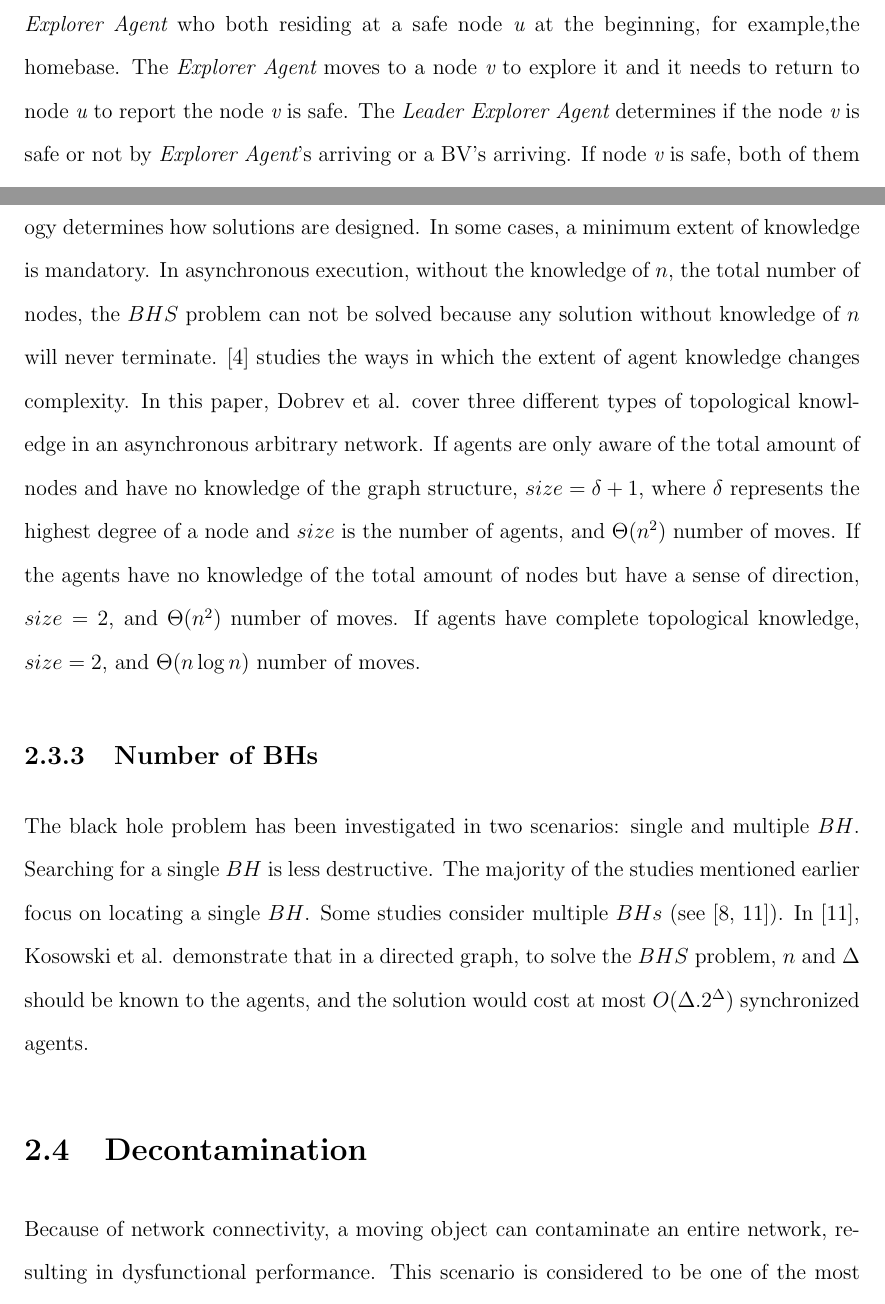
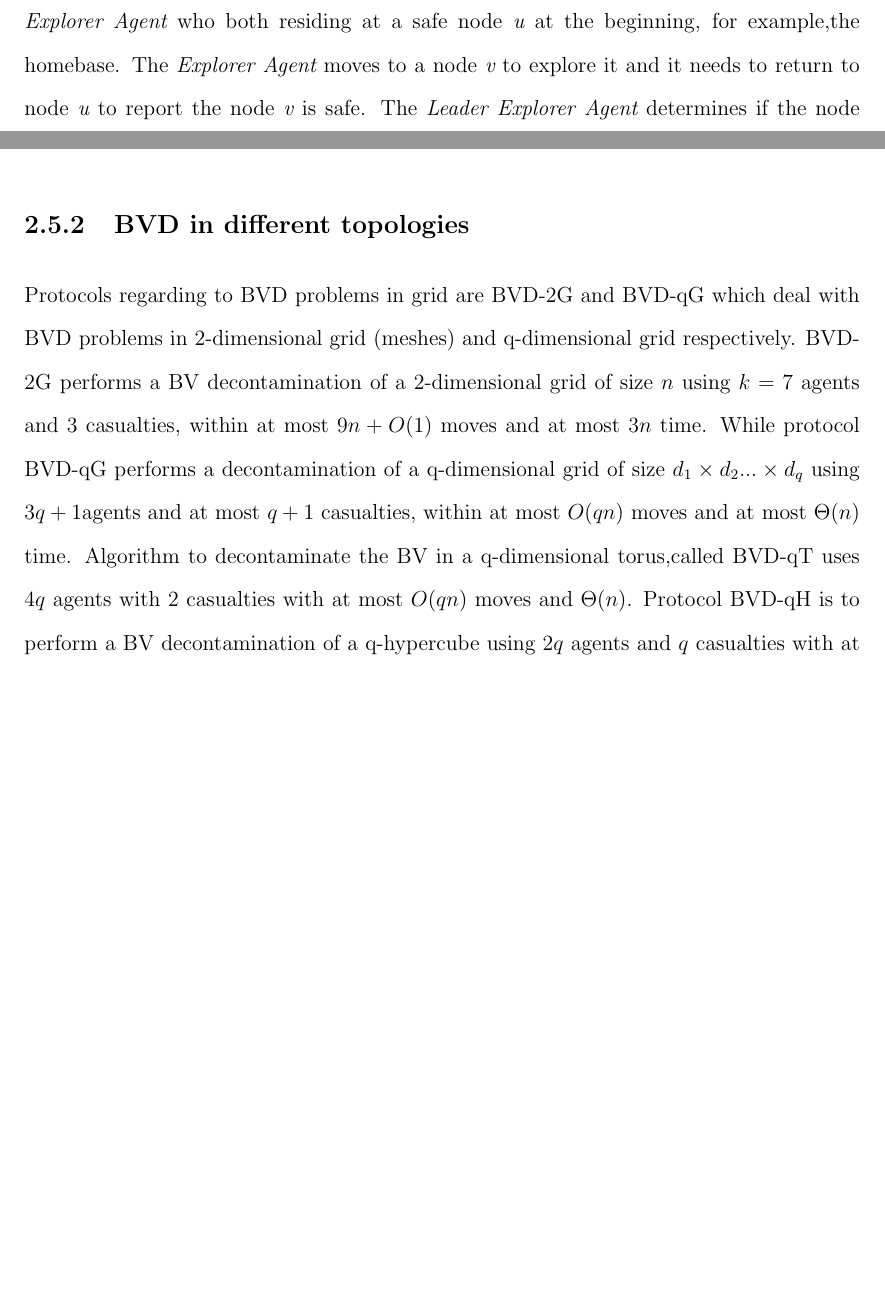
Before and after one commit to ChickPlane/coco_thesis_drafts, a LaTeX thesis (uottawa-thesis.tex, which reads parts/chapter2.tex): two parts of pages 15 and 18 of 87 before the commit and two parts of pages 17 and 18 of 87 after it, joined at a grey line, cut so that both start at the same text, the shorter picture padded with empty space. Compiled offline with pdfLaTeX.

Commit message:
chapter2_7

```diff
--- a/parts/chapter2.tex
+++ b/parts/chapter2.tex
@@ -18 +16,0 @@ The IC problem assumes that there is an intruder moves with an arbitrary speed f
-The BVD problem is first introduced by Cai at al. in cite{Cai}: A black virus is a  extraneous harmful process endowed with capabilities for destruction and spreading. The location of the initial BV(s) is known a priori. Like a BH, a BV destroy any agents arriving at the network where it resides. When that happen, the clones of the original BV spread to all it neighbouring nodes and remain inactive until an agent arrives. The BVD problem is to permanently remove any BVs in the network using a team of mobile agents. They proposed that the only way to decontaminate a BV is to surround all its neighbouring nodes and send an agent to the BV node. In this case, the node where the original BV resides is clean and all its clones are destroyed by the guarding agents in its neighbouring nodes.They have presented different protocols in various topologies: q-grid, q-torus, hypercudes in \cite{Cai} and arbitrary graph \cite{Cai1}. A basic idea of implementing the decontamination has also been propose by them assuming that the timing is asynchronous which divides the whole decontamination process into two part: '{\em shadowed exploration}' and '{\em surround and eliminate}'. In order to minimize the spread of the virus, they use a '{\em safe-exploration}' technique which is executed by at least two agents: the {\em Explorer Agent} and the {\em Leader Explorer Agent} who both residing at a safe node {\em u} at the beginning, for example,the homebase. The {\em Explorer Agent} moves to a node {\em v} to explore it and it needs to return to node {\em u} to report the node {\em v} is safe. The {\em Leader Explorer Agent} determines if the node {\em v} is safe or not by {\em Explorer Agent}'s arriving or a BV's arriving. If node {\em v} is safe, both of them move to node v. For the purpose of insuring monotonicity, at any point in time the already explored nodes must be protected so they are not be recontaminated again. After the BV is detected, the '{\em surround and eliminate}' begins. In this phase, some agents are employed to surround the new-formed BVs (the clones of the original BV) then some agents are sent to the clones to permanently destroy them. This is called the ?{\em Four-step Cautious Walk}' and is widely used in BVD problem with synchronous setting.
@@ -34,31 +35,14 @@ Chapter 2 ends
+The BVD problem is first introduced by Cai at al. in cite{Cai}: A black virus is a  extraneous harmful process endowed with capabilities for destruction and spreading. The location of the initial BV(s) is known a priori. Like a BH, a BV destroy any agents arriving at the network where it resides. When that happen, the clones of the original BV spread to all it neighbouring nodes and remain inactive until an agent arrives. The BVD problem is to permanently remove any BVs in the network using a team of mobile agents. They proposed that the only way to decontaminate a BV is to surround all its neighbouring nodes and send an agent to the BV node. In this case, the node where the original BV resides is clean and all its clones are destroyed by the guarding agents in its neighbouring nodes.They have presented different protocols in various topologies: q-grid, q-torus, hypercudes in \cite{Cai} and arbitrary graph \cite{Cai1}. A basic idea of implementing the decontamination has also been propose by them assuming that the timing is asynchronous which divides the whole decontamination process into two part: '{\em shadowed exploration}' and '{\em surround and eliminate}'. In order to minimize the spread of the virus, they use a '{\em safe-exploration}' technique which is executed by at least two agents: the {\em Explorer Agent} and the {\em Leader Explorer Agent} who both residing at a safe node {\em u} at the beginning, for example,the homebase. The {\em Explorer Agent} moves to a node {\em v} to explore it and it needs to return to node {\em u} to report the node {\em v} is safe. The {\em Leader Explorer Agent} determines if the node {\em v} is safe or not by {\em Explorer Agent}'s arriving or a BV's arriving. If node {\em v} is safe, both of them move to node v. For the purpose of insuring monotonicity, at any point in time the already explored nodes must be protected so they are not be recontaminated again. After the BV is detected, the '{\em surround and eliminate}' begins. In this phase, some agents are employed to surround the new-formed BVs (the clones of the original BV) then some agents are sent to the clones to permanently destroy them. This is called the '{\em Four-step Cautious Walk}' and is widely used in BVD problem with synchronous setting. Also, BVD problem in chordal ring has been discussed in
+\cite{Alotaibi}.
+
+\subsection{BVD in different topologies}
+Protocols regarding to BVD problems in grid are BVD-2G and BVD-qG which deal with BVD problems in 2-dimensional grid (meshes) and q-dimensional grid respectively. BVD-2G performs a BV decontamination of a 2-dimensional grid of size $n$ using $k=7$ agents and 3 casualties, within at most $9n+O(1)$ moves and at most $3n$ time. While protocol BVD-qG performs a decontamination of a q-dimensional grid of size $d_1\times d_2 ...\times d_q$ using $3q+1$agents and at most $q+1$ casualties, within at most $O(qn)$ moves and at most $\Theta$($n$) time. Algorithm to decontaminate the BV in a q-dimensional torus,called BVD-qT uses $4q$ agents with 2 casualties with at most $O(qn)$ moves and $\Theta$($n$). Protocol BVD-qH is to perform a BV decontamination of a q-hypercube using $2q$ agents and $q$ casualties with at most O($n\log n$) moves and $\Theta$($n$). In arbitrary graph (see \cite{Cai1}), two exploring protocols are presented: GREEDY EXPLORATION and THRESHOLD EXPLORATION. In GREEDY EXPLORATION,
+Chapter 2 end
 
 
+%\section{Decontamination}
 
-
-
-%\paragraph{Static or Dynamic }
-
-
-
-\paragraph{Topological Knowledge.}
-The degree of knowledge the agents have regarding the topology determines how solutions are designed. In some cases, a minimum extent of knowledge is mandatory. In asynchronous execution, without the knowledge of $n$, the total number of nodes, the $BHS$ problem can not be solved because any solution without knowledge of $n$ will never terminate. \cite{dobetal7} studies the ways in which the extent of agent knowledge changes complexity. In this paper, Dobrev et al. cover three different types of topological knowledge in an asynchronous arbitrary network.  If agents are only aware of the total amount of nodes and have no knowledge of the graph structure, $size=\delta+1$, where $\delta$ represents the highest degree of a node and $size$ is the number of agents, and $\Theta(n^2)$ number of moves. If the agents have no knowledge of the total amount of nodes but have a sense of direction,
-  $size=2$, and $\Theta(n^2)$ number of moves. If agents have complete topological knowledge, $size=2$, and $\Theta(n\log n)$ number of moves.
-
-
-
-\subsection{Number of BHs}
-The black hole problem has been investigated in two scenarios: single and multiple $BH$. Searching for a single $BH$ is less destructive. The majority of the studies mentioned earlier focus on locating a single $BH$. Some studies consider multiple $BHs$  (see \cite{kosetal16,floetal11}). In \cite{kosetal16}, Kosowski et al. demonstrate that in a  directed graph, to solve the $BHS$ problem, $n$ and $\Delta$ should be known to the agents, and the solution would cost at most $O(\Delta$.$ 2^{\Delta})$ synchronized agents.
-
-%where  $\Delta$ is the number of incident edges to the $BH$s.A different variation of this problem is discussed in \cite{floetal11}. Flocchini et al. investigate the $BHS$ problem in  a class of dynamic networks called  a subway, where agents move from one node to another through carriers. In this paper, they provide optimal algorithms to solve the $BHS$ problem if the agents are co-located or dispersed.
-
-
-
-
-
-
-\section{Decontamination}
-
-Because of network connectivity, a moving object can contaminate an entire network, resulting in dysfunctional performance. This scenario is considered to be one of the most critical threads in network security (ie.,  viruses and how they attack devices on the Internet). As a result, there is a need for a cleaning and protecting process ({\em Decontamination}). This problem has been extensively studied in graph theory under several names: graph search, intruder capture and decontamination. This problem was first introduced in 1967 by \cite{bre4}. The decontamination process can be conducted internally or externally. Internal decontamination allows a node to perform the task without external help. In other words, the nodes are able to decontaminate themselves locally. For example, running an Anti-virus program on an infected device could rid that device from viruses it got from the Internet. On the other hand, external decontamination requires external intervention, such as mobile agents. An agent decontaminates infected nodes by passing through them, yet the nodes are vulnerable to recontamination once the agents depart.
+%Because of network connectivity, a moving object can contaminate an entire network, resulting in dysfunctional performance. This scenario is considered to be one of the most critical threads in network security (ie.,  viruses and how they attack devices on the Internet). As a result, there is a need for a cleaning and protecting process ({\em Decontamination}). This problem has been extensively studied in graph theory under several names: graph search, intruder capture and decontamination. This problem was first introduced in 1967 by \cite{bre4}. The decontamination process can be conducted internally or externally. Internal decontamination allows a node to perform the task without external help. In other words, the nodes are able to decontaminate themselves locally. For example, running an Anti-virus program on an infected device could rid that device from viruses it got from the Internet. On the other hand, external decontamination requires external intervention, such as mobile agents. An agent decontaminates infected nodes by passing through them, yet the nodes are vulnerable to recontamination once the agents depart.
 
 
 The Mobile Agents Model is a form of external decontamination in which moving agents are used to disinfect a contaminated network.
```
Also changed, not shown: uottawa-thesis.pdf, parts/chapter2.tex (18 more changed lines), 5 other files.
